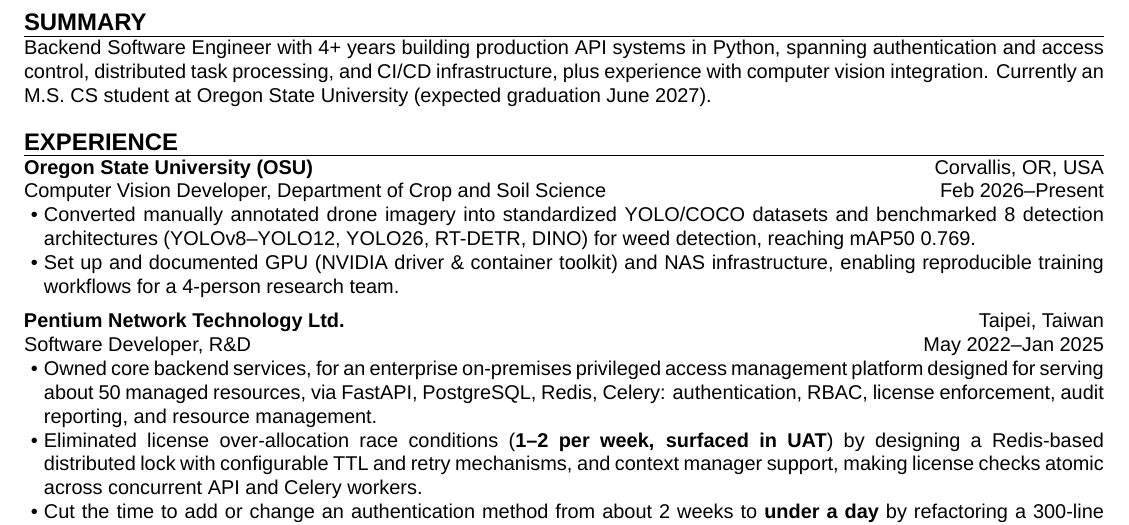
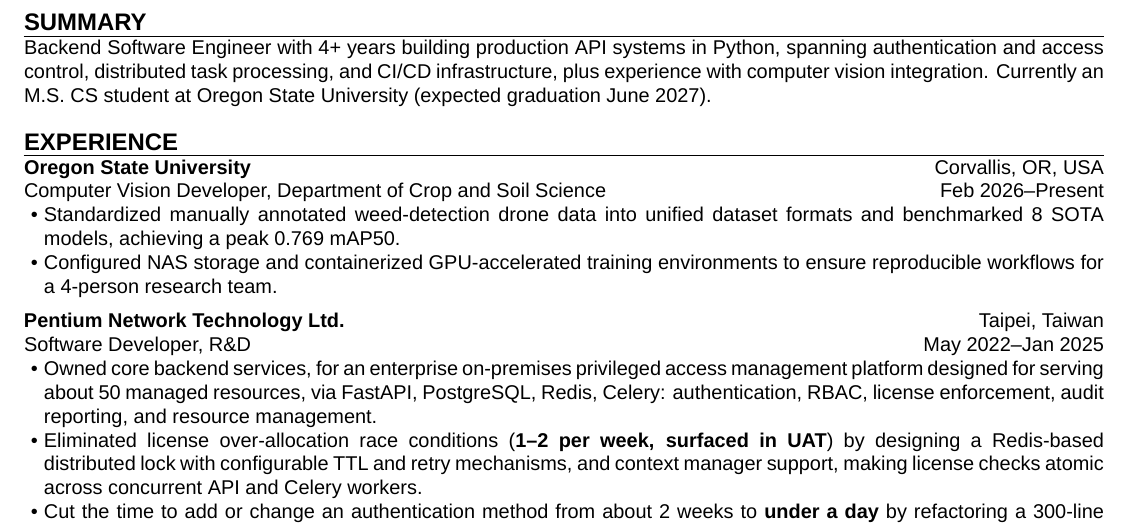
Before and after one commit to aragorn1025/aragorn1025.github.io, a LaTeX CV (src/latex/resume.tex): part of page 1 of 2, cut so that both start at the same text. Compiled offline with XeLaTeX.

Commit message:
refactor: rewrite OSU experience

```diff
--- a/src/latex/resume.tex
+++ b/src/latex/resume.tex
@@ -27,16 +27,16 @@
 
 \begin{resumeexperience}
     \experience[
-        company  = {Oregon State University (OSU)},
+        company  = {Oregon State University},
         location = {Corvallis, OR, USA},
         title    = {Computer Vision Developer, Department of Crop and Soil Science},
         start    = {Feb 2026},
         end      = {Present},
     ]{
-        \item Converted manually annotated drone imagery into standardized YOLO/COCO datasets
-        and benchmarked 8 detection architectures (YOLOv8--YOLO12, YOLO26, RT-DETR, DINO) for weed detection, reaching mAP50 0.769.
-        \item Set up and documented GPU (NVIDIA driver \& container toolkit) and NAS infrastructure,
-        enabling reproducible training workflows for a 4-person research team.
+        \item Standardized manually annotated weed-detection drone data into unified dataset formats
+        and benchmarked 8 SOTA models, achieving a peak 0.769 mAP50.
+        \item Configured NAS storage and containerized GPU-accelerated training environments
+        to ensure reproducible workflows for a 4-person research team.
     }
 
     \experience[
```
